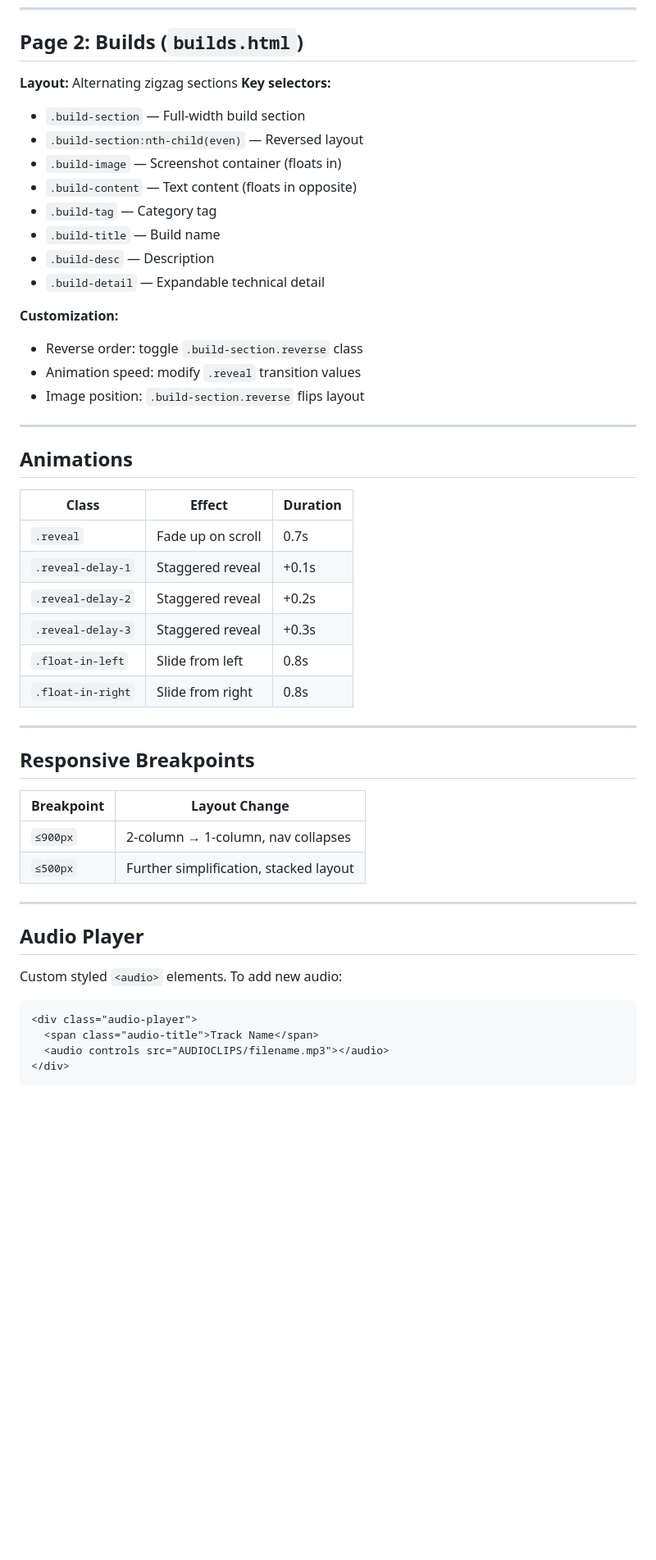
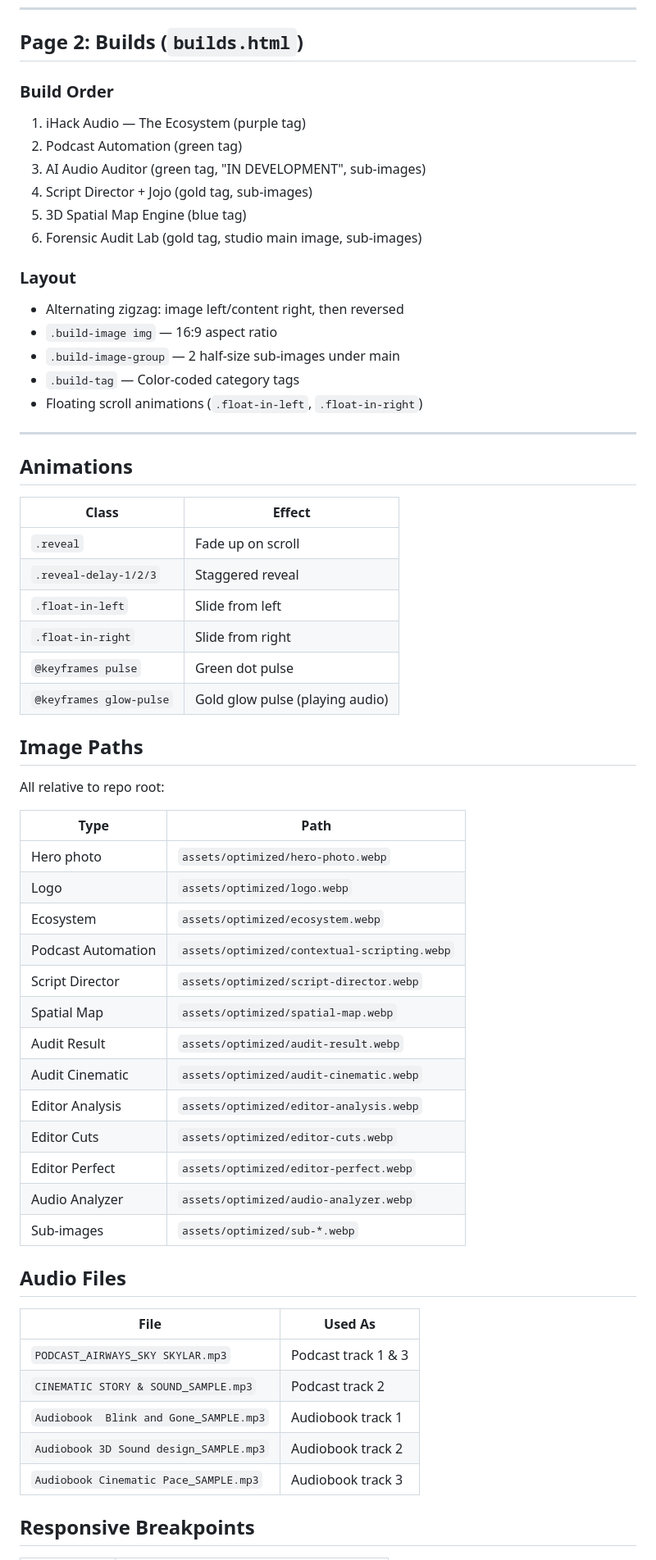
Before and after one commit to iHackAudio/Website, a Markdown page: CSS_MAP.md, the part around one of its changes. Shown at 82% size. Rendered like a GitHub page; blank space fills up the shorter version.

Commit message:
Update docs: final state, all decisions, content changes

````diff
--- a/CSS_MAP.md
+++ b/CSS_MAP.md
@@ -162,53 +120,63 @@
 
 ## Page 2: Builds (`builds.html`)
 
-**Layout:** Alternating zigzag sections
-**Key selectors:**
-- `.build-section` — Full-width build section
-- `.build-section:nth-child(even)` — Reversed layout
-- `.build-image` — Screenshot container (floats in)
-- `.build-content` — Text content (floats in opposite)
-- `.build-tag` — Category tag
-- `.build-title` — Build name
-- `.build-desc` — Description
-- `.build-detail` — Expandable technical detail
+### Build Order
+1. iHack Audio — The Ecosystem (purple tag)
+2. Podcast Automation (green tag)
+3. AI Audio Auditor (green tag, "IN DEVELOPMENT", sub-images)
+4. Script Director + Jojo (gold tag, sub-images)
+5. 3D Spatial Map Engine (blue tag)
+6. Forensic Audit Lab (gold tag, studio main image, sub-images)
 
-**Customization:**
-- Reverse order: toggle `.build-section.reverse` class
-- Animation speed: modify `.reveal` transition values
-- Image position: `.build-section.reverse` flips layout
+### Layout
+- Alternating zigzag: image left/content right, then reversed
+- `.build-image img` — 16:9 aspect ratio
+- `.build-image-group` — 2 half-size sub-images under main
+- `.build-tag` — Color-coded category tags
+- Floating scroll animations (`.float-in-left`, `.float-in-right`)
 
 ---
 
 ## Animations
 
-| Class | Effect | Duration |
-|-------|--------|----------|
-| `.reveal` | Fade up on scroll | 0.7s |
-| `.reveal-delay-1` | Staggered reveal | +0.1s |
-| `.reveal-delay-2` | Staggered reveal | +0.2s |
-| `.reveal-delay-3` | Staggered reveal | +0.3s |
-| `.float-in-left` | Slide from left | 0.8s |
-| `.float-in-right` | Slide from right | 0.8s |
+| Class | Effect |
+|-------|--------|
+| `.reveal` | Fade up on scroll |
+| `.reveal-delay-1/2/3` | Staggered reveal |
+| `.float-in-left` | Slide from left |
+| `.float-in-right` | Slide from right |
+| `@keyframes pulse` | Green dot pulse |
+| `@keyframes glow-pulse` | Gold glow pulse (playing audio) |
 
----
+## Image Paths
+
+All relative to repo root:
+
+| Type | Path |
+|------|------|
+| Hero photo | `assets/optimized/hero-photo.webp` |
+| Logo | `assets/optimized/logo.webp` |
+| Ecosystem | `assets/optimized/ecosystem.webp` |
+| Podcast Automation | `assets/optimized/contextual-scripting.webp` |
+| Script Director | `assets/optimized/script-director.webp` |
+| Spatial Map | `assets/optimized/spatial-map.webp` |
+| Audit Result | `assets/optimized/audit-result.webp` |
+| Audit Cinematic | `assets/optimized/audit-cinematic.webp` |
+| Editor Analysis | `assets/optimized/editor-analysis.webp` |
+| Editor Cuts | `assets/optimized/editor-cuts.webp` |
+| Editor Perfect | `assets/optimized/editor-perfect.webp` |
+| Audio Analyzer | `assets/optimized/audio-analyzer.webp` |
+| Sub-images | `assets/optimized/sub-*.webp` |
+
+## Audio Files
+
+| File | Used As |
+|------|---------|
+| `PODCAST_AIRWAYS_SKY SKYLAR.mp3` | Podcast track 1 & 3 |
+| `CINEMATIC STORY & SOUND_SAMPLE.mp3` | Podcast track 2 |
+| `Audiobook  Blink and Gone_SAMPLE.mp3` | Audiobook track 1 |
+| `Audiobook 3D Sound design_SAMPLE.mp3` | Audiobook track 2 |
+| `Audiobook Cinematic Pace_SAMPLE.mp3` | Audiobook track 3 |
 
 ## Responsive Breakpoints
 
-| Breakpoint | Layout Change |
-|------------|---------------|
-| `≤900px` | 2-column → 1-column, nav collapses |
-| `≤500px` | Further simplification, stacked layout |
-
----
-
-## Audio Player
-
-Custom styled `<audio>` elements. To add new audio:
-```html
-<div class="audio-player">
-  <span class="audio-title">Track Name</span>
-  <audio controls src="AUDIOCLIPS/filename.mp3"></audio>
-</div>
-```
-
````
Also changed, not shown: other parts of CSS_MAP.md (+59 -143 lines), SITE-PLAN.md (added, +54 -0 lines).
